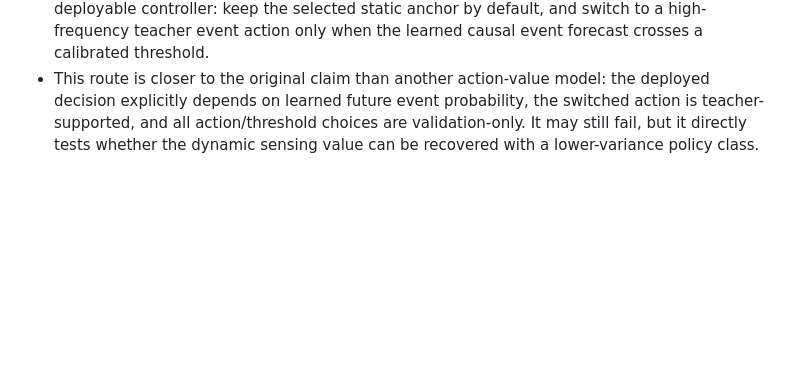
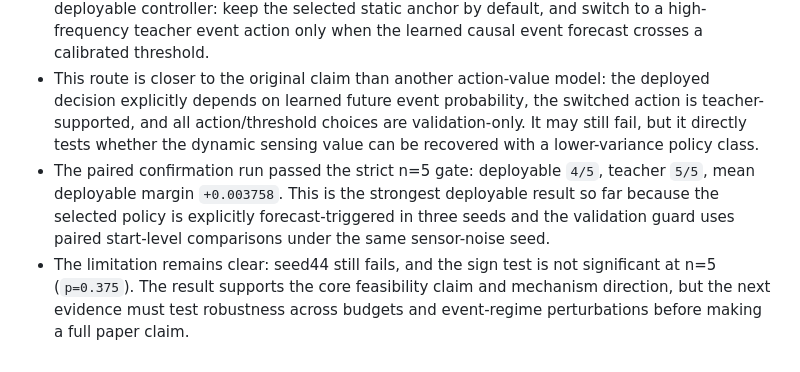
Before and after one commit to JekYUlll/microclimate_demo, a Markdown page: v1/findings.md, the part around the change. Drawn GitHub-style; blank space fills up the shorter version.

```diff
--- a/v1/findings.md
+++ b/v1/findings.md
@@ -346,3 +346,13 @@
   the switched action is teacher-supported, and all action/threshold choices are
   validation-only. It may still fail, but it directly tests whether the dynamic
   sensing value can be recovered with a lower-variance policy class.
+- The paired confirmation run passed the strict n=5 gate:
+  deployable `4/5`, teacher `5/5`, mean deployable margin `+0.003758`.
+  This is the strongest deployable result so far because the selected policy is
+  explicitly forecast-triggered in three seeds and the validation guard uses
+  paired start-level comparisons under the same sensor-noise seed.
+- The limitation remains clear: seed44 still fails, and the sign test is not
+  significant at n=5 (`p=0.375`). The result supports the core feasibility
+  claim and mechanism direction, but the next evidence must test robustness
+  across budgets and event-regime perturbations before making a full paper
+  claim.
```
Also changed, not shown: v1/progress.md (+17 -0 lines), v1/task_plan.md (+3 -0 lines).
